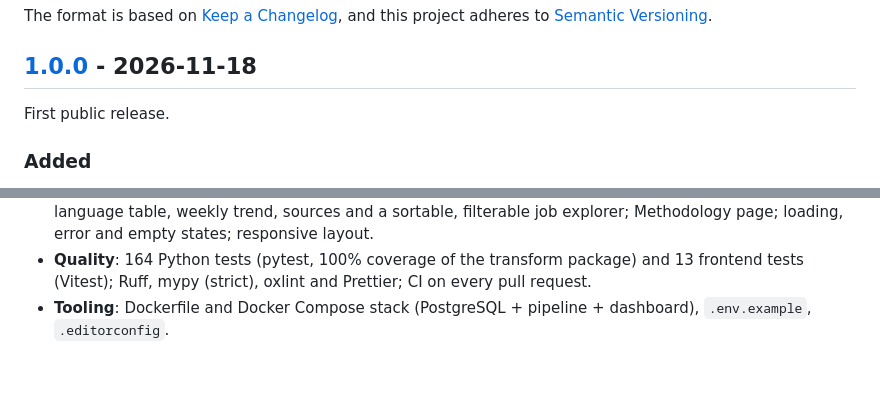
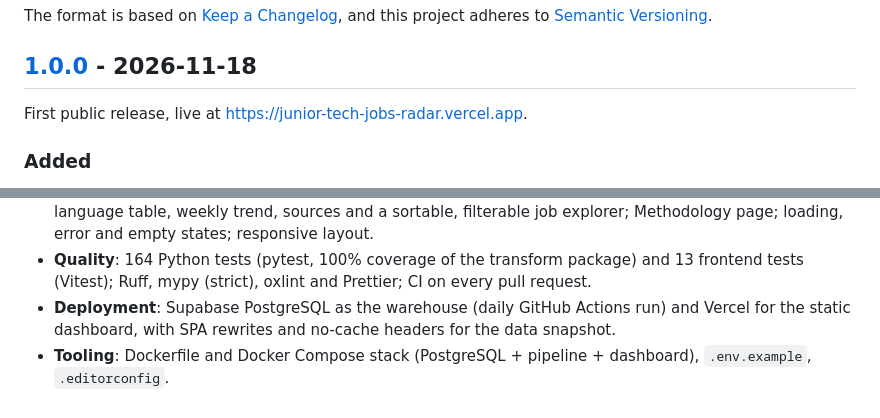
Before and after one commit to lucaswsanchez/junior-tech-jobs-radar, a Markdown page: CHANGELOG.md, 2 parts joined by grey strips. GitHub-like rendering; blank space fills up the shorter version.

```diff
--- a/CHANGELOG.md
+++ b/CHANGELOG.md
@@ -7,7 +7,7 @@ and this project adheres to [Semantic Versioning](https://semver.org/spec/v2.0.0
 
 ## [1.0.0] - 2026-11-18
 
-First public release.
+First public release, live at https://junior-tech-jobs-radar.vercel.app.
 
 ### Added
 
@@ -29,6 +29,8 @@ First public release.
   explorer; Methodology page; loading, error and empty states; responsive layout.
 - **Quality**: 164 Python tests (pytest, 100% coverage of the transform package) and 13 frontend
   tests (Vitest); Ruff, mypy (strict), oxlint and Prettier; CI on every pull request.
+- **Deployment**: Supabase PostgreSQL as the warehouse (daily GitHub Actions run) and Vercel for
+  the static dashboard, with SPA rewrites and no-cache headers for the data snapshot.
 - **Tooling**: Dockerfile and Docker Compose stack (PostgreSQL + pipeline + dashboard),
   `.env.example`, `.editorconfig`.
 
```
Also changed, not shown: README.md (+3 -3 lines), docs/img/dashboard.png, docs/img/methodology.png.
